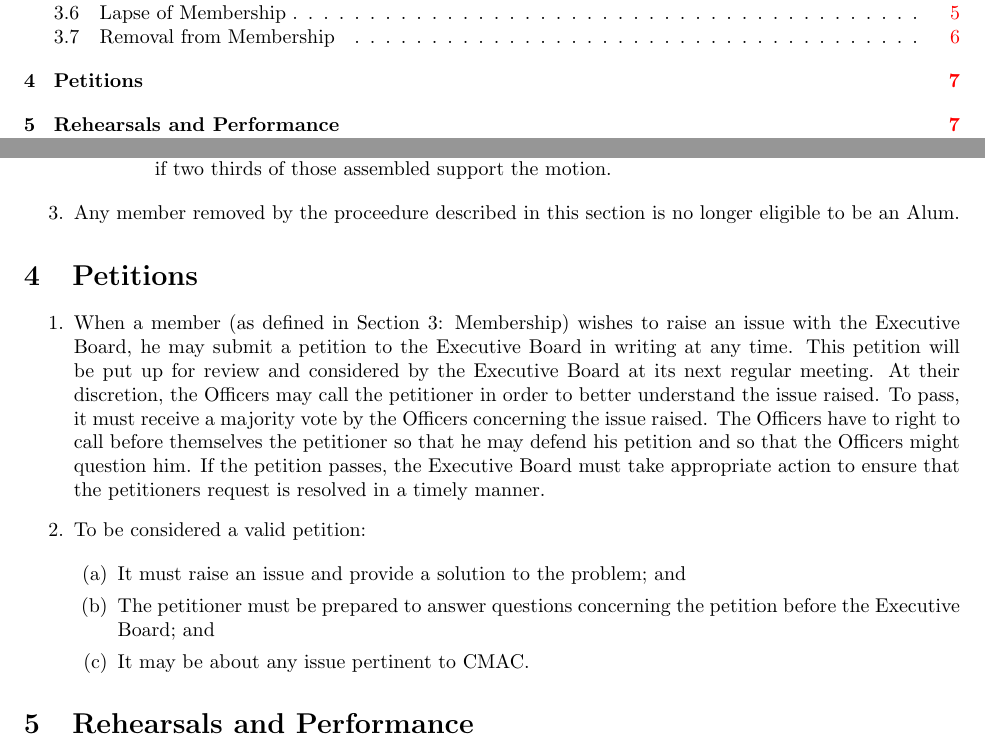
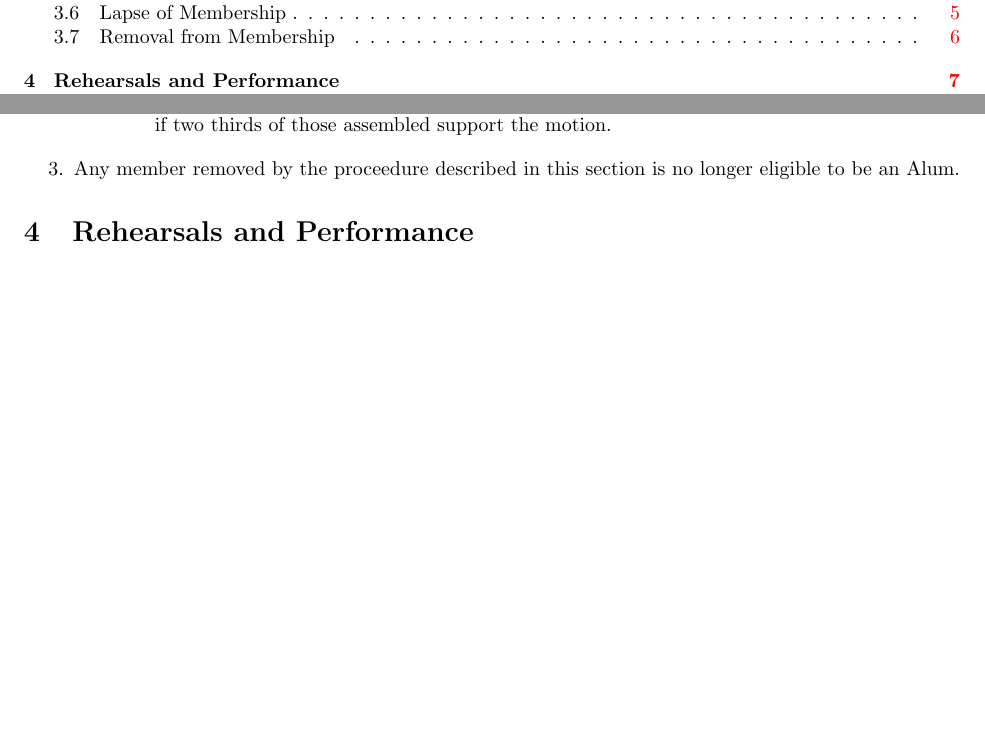
Before and after one commit to grahamas/cmac-bylaws, a LaTeX document (bylaws.tex): two parts of pages 2 and 7 of 17 before the commit and two parts of pages 2 and 7 of 16 after it, joined at a grey line, cut so that both start at the same text, the shorter picture padded with empty space. Compiled offline with pdfLaTeX.

Commit message:
Removed Petitions section, for altered inclusion in Board section.
Added pdf.

```diff
--- a/bylaws.tex
+++ b/bylaws.tex
@@ -256,31 +256,6 @@ The motion carries if two thirds of those assembled support the motion.
 \end{enumerate}
 \item Any member removed by the proceedure described in this section is no
   longer eligible to be an Alum.
-\end{enumerate}
-
-% * Petitions
-\section{Petitions}
-\begin{enumerate}
-\item When a member (as defined in Section 3: Membership) wishes to raise
-an issue with the Executive Board, he may submit a petition to the
-Executive Board in writing at any time. This petition will be put
-up for review and considered by the Executive Board at its next regular
-meeting. At their discretion, the Officers may call the petitioner
-in order to better understand the issue raised. To pass, it must receive
-a majority vote by the Officers concerning the issue raised. The Officers
-have to right to call before themselves the petitioner so that he
-may defend his petition and so that the Officers might question him.
-If the petition passes, the Executive Board must take appropriate
-action to ensure that the petitioners request is resolved in a timely
-manner.
-\item To be considered a valid petition:
-
-\begin{enumerate}
-\item It must raise an issue and provide a solution to the problem; and
-\item The petitioner must be prepared to answer questions concerning the
-petition before the Executive Board; and
-\item It may be about any issue pertinent to CMAC.
-\end{enumerate}
 \end{enumerate}
 
 % * Rehearsals and Performance
```
Also changed, not shown: bylaws.pdf (added), bylaws.tex (2 more changed lines).
